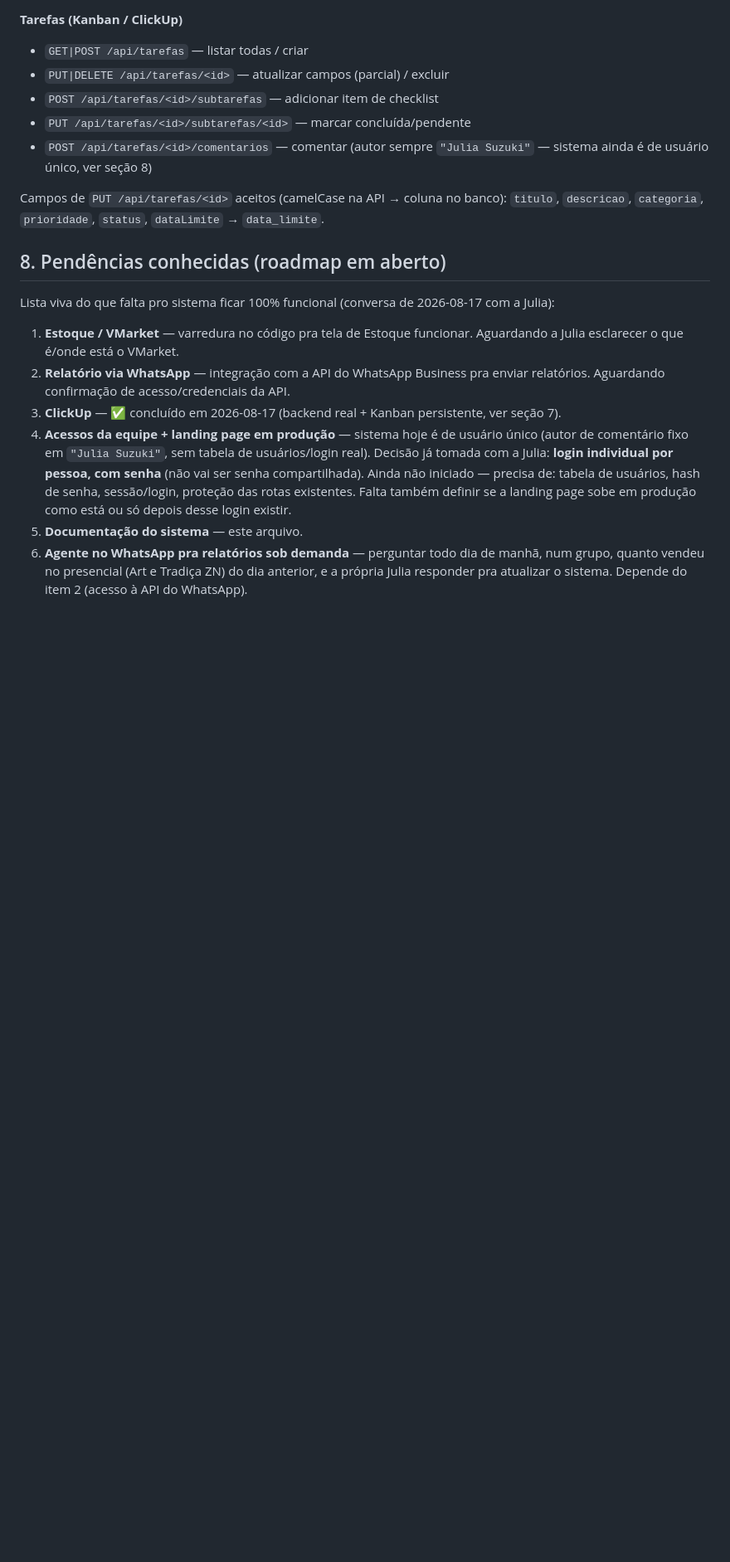
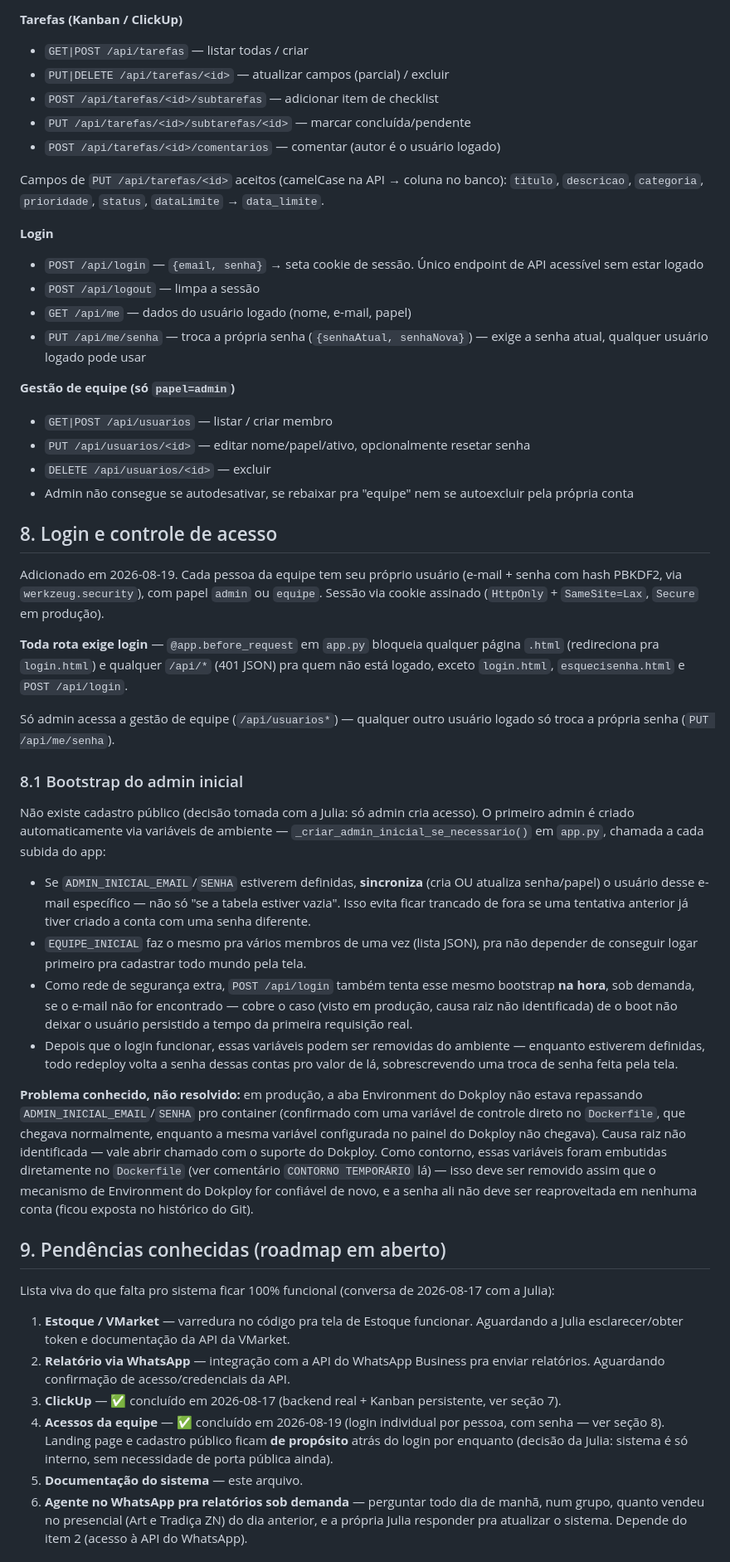
Before and after one commit to julialumi2/AdmFood, a Markdown page: DOCUMENTACAO.md, the part around one of its changes. Shown at 83% size. Rendered like a GitHub page; blank space fills up the shorter version.

Commit message:
docs: documenta o sistema de login
Cobre a tabela usuario, os endpoints de login/logout/me/troca de senha
e gestão de equipe, o bootstrap do admin inicial (ADMIN_INICIAL_*,
EQUIPE_INICIAL) e o problema conhecido/não resolvido do Environment do
Dokploy não repassando variáveis pro container. Atualiza o roadmap:
item 4 (acessos da equipe) concluído.

```diff
--- a/DOCUMENTACAO.md
+++ b/DOCUMENTACAO.md
@@ -169,20 +175,81 @@ Todos em `app.py`, prefixo `/api`.
 - `PUT|DELETE /api/tarefas/<id>` — atualizar campos (parcial) / excluir
 - `POST /api/tarefas/<id>/subtarefas` — adicionar item de checklist
 - `PUT /api/tarefas/<id>/subtarefas/<id>` — marcar concluída/pendente
-- `POST /api/tarefas/<id>/comentarios` — comentar (autor sempre `"Julia Suzuki"` — sistema ainda é de usuário único, ver seção 8)
+- `POST /api/tarefas/<id>/comentarios` — comentar (autor é o usuário logado)
 
 Campos de `PUT /api/tarefas/<id>` aceitos (camelCase na API → coluna no banco):
 `titulo`, `descricao`, `categoria`, `prioridade`, `status`, `dataLimite` → `data_limite`.
 
-## 8. Pendências conhecidas (roadmap em aberto)
+**Login**
+- `POST /api/login` — `{email, senha}` → seta cookie de sessão. Único endpoint de API acessível sem estar logado
+- `POST /api/logout` — limpa a sessão
+- `GET /api/me` — dados do usuário logado (nome, e-mail, papel)
+- `PUT /api/me/senha` — troca a própria senha (`{senhaAtual, senhaNova}`) — exige a senha atual, qualquer usuário logado pode usar
+
+**Gestão de equipe (só `papel=admin`)**
+- `GET|POST /api/usuarios` — listar / criar membro
+- `PUT /api/usuarios/<id>` — editar nome/papel/ativo, opcionalmente resetar senha
+- `DELETE /api/usuarios/<id>` — excluir
+- Admin não consegue se autodesativar, se rebaixar pra "equipe" nem se autoexcluir pela própria conta
+
+## 8. Login e controle de acesso
+
+Adicionado em 2026-08-19. Cada pessoa da equipe tem seu próprio usuário
+(e-mail + senha com hash PBKDF2, via `werkzeug.security`), com papel
+`admin` ou `equipe`. Sessão via cookie assinado (`HttpOnly` + `SameSite=Lax`,
+`Secure` em produção).
+
+**Toda rota exige login** — `@app.before_request` em `app.py` bloqueia
+qualquer página `.html` (redireciona pra `login.html`) e qualquer `/api/*`
+(401 JSON) pra quem não está logado, exceto `login.html`, `esquecisenha.html`
+e `POST /api/login`.
+
+Só admin acessa a gestão de equipe (`/api/usuarios*`) — qualquer outro
+usuário logado só troca a própria senha (`PUT /api/me/senha`).
+
+### 8.1 Bootstrap do admin inicial
+
+Não existe cadastro público (decisão tomada com a Julia: só admin cria
+acesso). O primeiro admin é criado automaticamente via variáveis de
+ambiente — `_criar_admin_inicial_se_necessario()` em `app.py`, chamada a
+cada subida do app:
+
+- Se `ADMIN_INICIAL_EMAIL`/`SENHA` estiverem definidas, **sincroniza** (cria
+  OU atualiza senha/papel) o usuário desse e-mail específico — não só "se a
+  tabela estiver vazia". Isso evita ficar trancado de fora se uma tentativa
+  anterior já tiver criado a conta com uma senha diferente.
+- `EQUIPE_INICIAL` faz o mesmo pra vários membros de uma vez (lista JSON),
+  pra não depender de conseguir logar primeiro pra cadastrar todo mundo pela
+  tela.
+- Como rede de segurança extra, `POST /api/login` também tenta esse mesmo
+  bootstrap **na hora**, sob demanda, se o e-mail não for encontrado —
+  cobre o caso (visto em produção, causa raiz não identificada) de o boot
+  não deixar o usuário persistido a tempo da primeira requisição real.
+- Depois que o login funcionar, essas variáveis podem ser removidas do
+  ambiente — enquanto estiverem definidas, todo redeploy volta a senha
+  dessas contas pro valor de lá, sobrescrevendo uma troca de senha feita
+  pela tela.
+
+**Problema conhecido, não resolvido:** em produção, a aba Environment do
+Dokploy não estava repassando `ADMIN_INICIAL_EMAIL`/`SENHA` pro container
+(confirmado com uma variável de controle direto no `Dockerfile`, que chegava
+normalmente, enquanto a mesma variável configurada no painel do Dokploy não
+chegava). Causa raiz não identificada — vale abrir chamado com o suporte do
+Dokploy. Como contorno, essas variáveis foram embutidas diretamente no
+`Dockerfile` (ver comentário `CONTORNO TEMPORÁRIO` lá) — isso deve ser
+removido assim que o mecanismo de Environment do Dokploy for confiável de
+novo, e a senha ali não deve ser reaproveitada em nenhuma conta (ficou
+exposta no histórico do Git).
+
+## 9. Pendências conhecidas (roadmap em aberto)
 
 Lista viva do que falta pro sistema ficar 100% funcional (conversa de
 2026-08-17 com a Julia):
 
-1. **Estoque / VMarket** — varredura no código pra tela de Estoque funcionar. Aguardando a Julia esclarecer o que é/onde está o VMarket.
+1. **Estoque / VMarket** — varredura no código pra tela de Estoque funcionar. Aguardando a Julia esclarecer/obter token e documentação da API da VMarket.
 2. **Relatório via WhatsApp** — integração com a API do WhatsApp Business pra enviar relatórios. Aguardando confirmação de acesso/credenciais da API.
 3. **ClickUp** — ✅ concluído em 2026-08-17 (backend real + Kanban persistente, ver seção 7).
-4. **Acessos da equipe + landing page em produção** — sistema hoje é de usuário único (autor de comentário fixo em `"Julia Suzuki"`, sem tabela de usuários/login real). Decisão já tomada com a Julia: **login individual por pessoa, com senha** (não vai ser senha compartilhada). Ainda não iniciado — precisa de: tabela de usuários, hash de senha, sessão/login, proteção das rotas existentes. Falta também definir se a landing page sobe em produção como está ou só depois desse login existir.
+4. **Acessos da equipe** — ✅ concluído em 2026-08-19 (login individual por pessoa, com senha — ver seção 8). Landing page e cadastro público ficam **de propósito** atrás do login por enquanto (decisão da Julia: sistema é só interno, sem necessidade de porta pública ainda).
 5. **Documentação do sistema** — este arquivo.
 6. **Agente no WhatsApp pra relatórios sob demanda** — perguntar todo dia de manhã, num grupo, quanto vendeu no presencial (Art e Tradiça ZN) do dia anterior, e a própria Julia responder pra atualizar o sistema. Depende do item 2 (acesso à API do WhatsApp).
 
```
Also changed, not shown: other parts of DOCUMENTACAO.md (+10 -4 lines).
